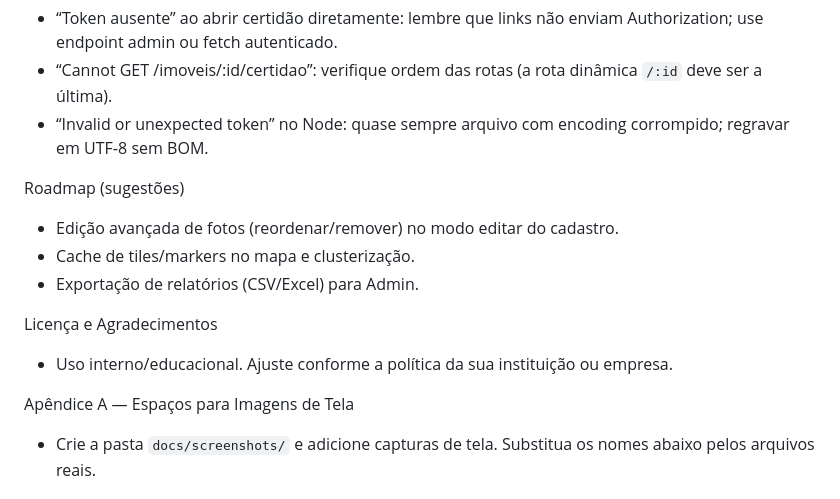
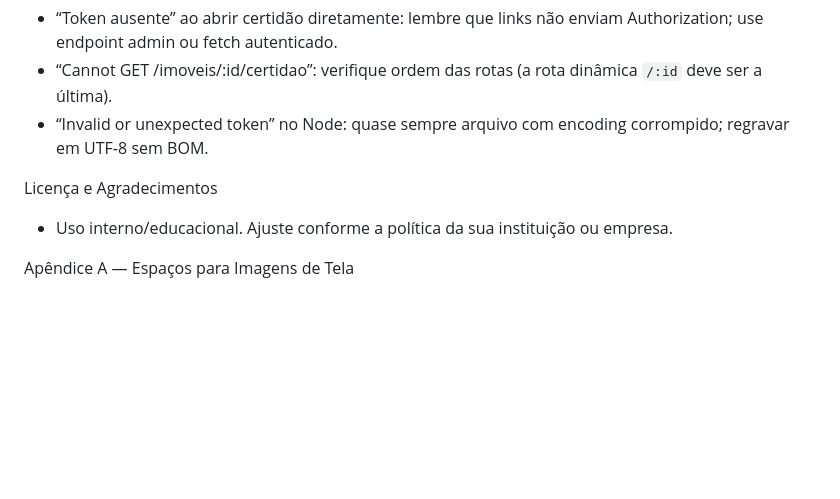
Before and after one commit to Akxnori/XImoveis, a Markdown page: README.md, the part around one of its changes. Drawn GitHub-style; blank space fills up the shorter version.

```diff
--- a/README.md
+++ b/README.md
@@ -134,15 +134,9 @@ Solução de Problemas
 - “Cannot GET /imoveis/:id/certidao”: verifique ordem das rotas (a rota dinâmica `/:id` deve ser a última).
 - “Invalid or unexpected token” no Node: quase sempre arquivo com encoding corrompido; regravar em UTF‑8 sem BOM.
 
-Roadmap (sugestões)
-- Edição avançada de fotos (reordenar/remover) no modo editar do cadastro.
-- Cache de tiles/markers no mapa e clusterização.
-- Exportação de relatórios (CSV/Excel) para Admin.
-
 Licença e Agradecimentos
 - Uso interno/educacional. Ajuste conforme a política da sua instituição ou empresa.
 
 Apêndice A — Espaços para Imagens de Tela
-- Crie a pasta `docs/screenshots/` e adicione capturas de tela. Substitua os nomes abaixo pelos arquivos reais.
 
 1) Página Inicial (home)
```
Also changed, not shown: other parts of README.md (+21 -11 lines).
